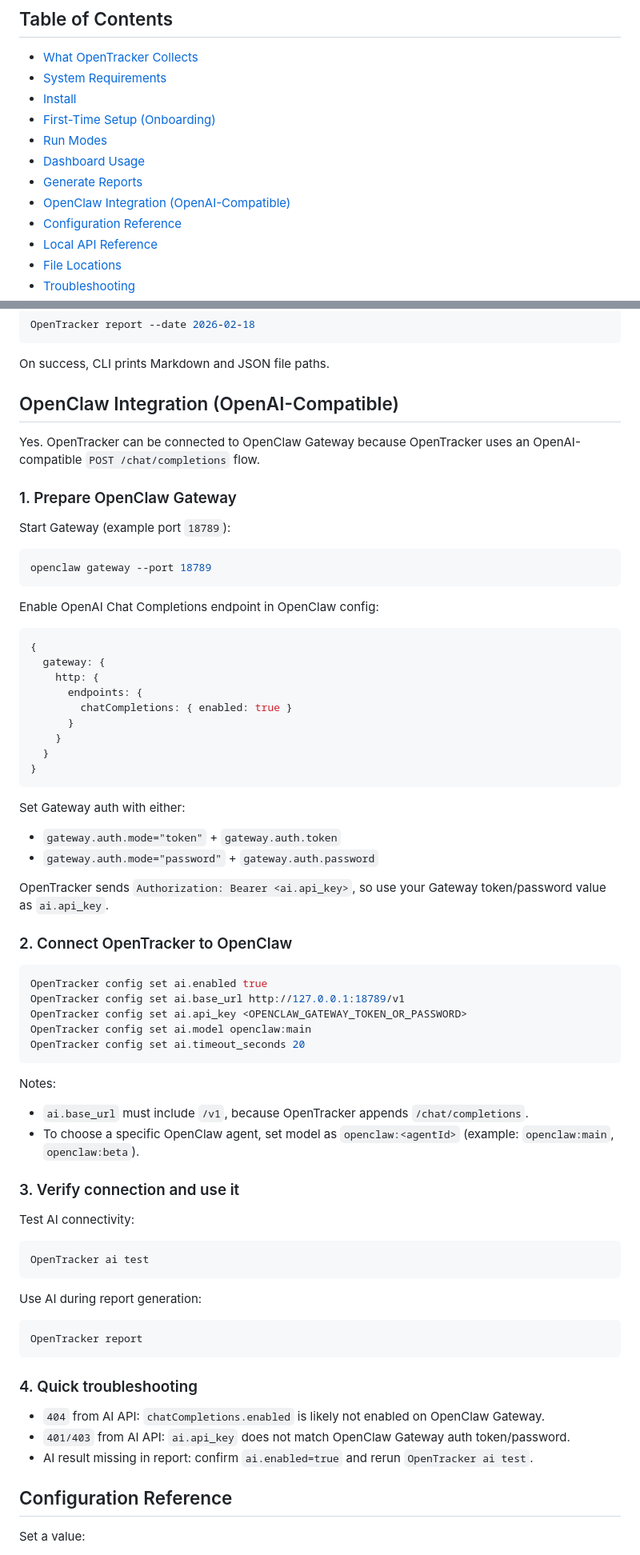
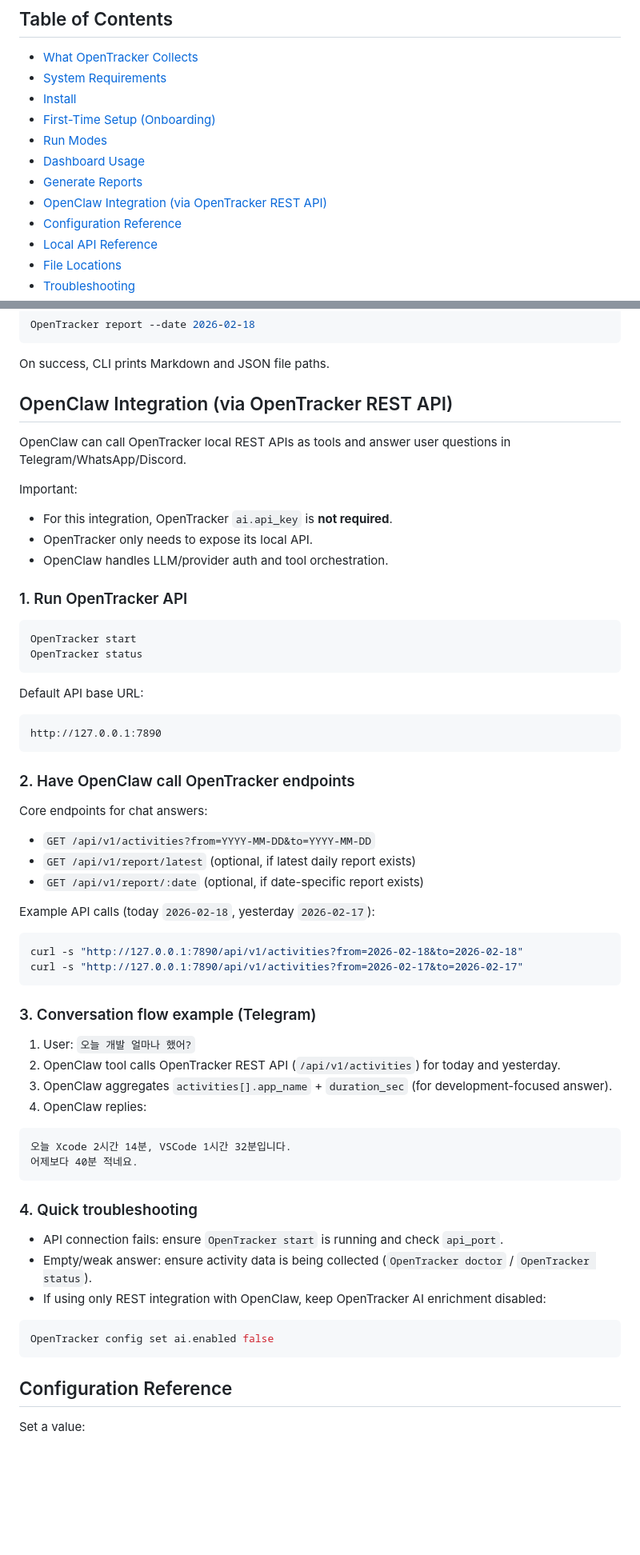
Before and after one commit to jinyounghwa/OpenTracker, a Markdown page: README.md, 2 parts joined by grey strips. Shown at 80% size. GitHub-like rendering; blank space fills up the shorter version.

Commit message:
docs: fix OpenClaw integration as REST API flow

````diff
--- a/README.md
+++ b/README.md
@@ -18,7 +18,7 @@ This README is a full installation-to-operations guide.
 - [Run Modes](#run-modes)
 - [Dashboard Usage](#dashboard-usage)
 - [Generate Reports](#generate-reports)
-- [OpenClaw Integration (OpenAI-Compatible)](#openclaw-integration-openai-compatible)
+- [OpenClaw Integration (via OpenTracker REST API)](#openclaw-integration-via-opentracker-rest-api)
 - [Configuration Reference](#configuration-reference)
 - [Local API Reference](#local-api-reference)
 - [File Locations](#file-locations)
@@ -177,73 +177,65 @@ OpenTracker report --date 2026-02-18
 
 On success, CLI prints Markdown and JSON file paths.
 
-## OpenClaw Integration (OpenAI-Compatible)
+## OpenClaw Integration (via OpenTracker REST API)
 
-Yes. OpenTracker can be connected to OpenClaw Gateway because OpenTracker uses an OpenAI-compatible `POST /chat/completions` flow.
+OpenClaw can call OpenTracker local REST APIs as tools and answer user questions in Telegram/WhatsApp/Discord.
 
-### 1. Prepare OpenClaw Gateway
+Important:
 
-Start Gateway (example port `18789`):
+- For this integration, OpenTracker `ai.api_key` is **not required**.
+- OpenTracker only needs to expose its local API.
+- OpenClaw handles LLM/provider auth and tool orchestration.
+
+### 1. Run OpenTracker API
 
 ```bash
-openclaw gateway --port 18789
+OpenTracker start
+OpenTracker status
 ```
 
-Enable OpenAI Chat Completions endpoint in OpenClaw config:
+Default API base URL:
 
-```js
-{
-  gateway: {
-    http: {
-      endpoints: {
-        chatCompletions: { enabled: true }
-      }
-    }
-  }
-}
+```text
+http://127.0.0.1:7890
 ```
 
-Set Gateway auth with either:
+### 2. Have OpenClaw call OpenTracker endpoints
 
-- `gateway.auth.mode="token"` + `gateway.auth.token`
-- `gateway.auth.mode="password"` + `gateway.auth.password`
+Core endpoints for chat answers:
 
-OpenTracker sends `Authorization: Bearer <ai.api_key>`, so use your Gateway token/password value as `ai.api_key`.
+- `GET /api/v1/activities?from=YYYY-MM-DD&to=YYYY-MM-DD`
+- `GET /api/v1/report/latest` (optional, if latest daily report exists)
+- `GET /api/v1/report/:date` (optional, if date-specific report exists)
 
-### 2. Connect OpenTracker to OpenClaw
+Example API calls (today `2026-02-18`, yesterday `2026-02-17`):
 
 ```bash
-OpenTracker config set ai.enabled true
-OpenTracker config set ai.base_url http://127.0.0.1:18789/v1
-OpenTracker config set ai.api_key <OPENCLAW_GATEWAY_TOKEN_OR_PASSWORD>
-OpenTracker config set ai.model openclaw:main
-OpenTracker config set ai.timeout_seconds 20
+curl -s "http://127.0.0.1:7890/api/v1/activities?from=2026-02-18&to=2026-02-18"
+curl -s "http://127.0.0.1:7890/api/v1/activities?from=2026-02-17&to=2026-02-17"
 ```
 
-Notes:
+### 3. Conversation flow example (Telegram)
 
-- `ai.base_url` must include `/v1`, because OpenTracker appends `/chat/completions`.
-- To choose a specific OpenClaw agent, set model as `openclaw:<agentId>` (example: `openclaw:main`, `openclaw:beta`).
+1. User: `오늘 개발 얼마나 했어?`
+2. OpenClaw tool calls OpenTracker REST API (`/api/v1/activities`) for today and yesterday.
+3. OpenClaw aggregates `activities[].app_name` + `duration_sec` (for development-focused answer).
+4. OpenClaw replies:
 
-### 3. Verify connection and use it
-
-Test AI connectivity:
-
-```bash
-OpenTracker ai test
-```
-
-Use AI during report generation:
-
-```bash
-OpenTracker report
+```text
+오늘 Xcode 2시간 14분, VSCode 1시간 32분입니다.
+어제보다 40분 적네요.
 ```
 
 ### 4. Quick troubleshooting
 
-- `404` from AI API: `chatCompletions.enabled` is likely not enabled on OpenClaw Gateway.
-- `401/403` from AI API: `ai.api_key` does not match OpenClaw Gateway auth token/password.
-- AI result missing in report: confirm `ai.enabled=true` and rerun `OpenTracker ai test`.
+- API connection fails: ensure `OpenTracker start` is running and check `api_port`.
+- Empty/weak answer: ensure activity data is being collected (`OpenTracker doctor` / `OpenTracker status`).
+- If using only REST integration with OpenClaw, keep OpenTracker AI enrichment disabled:
+
+```bash
+OpenTracker config set ai.enabled false
+```
 
 ## Configuration Reference
 
````
Also changed, not shown: other parts of README.md (+5 -5 lines).
